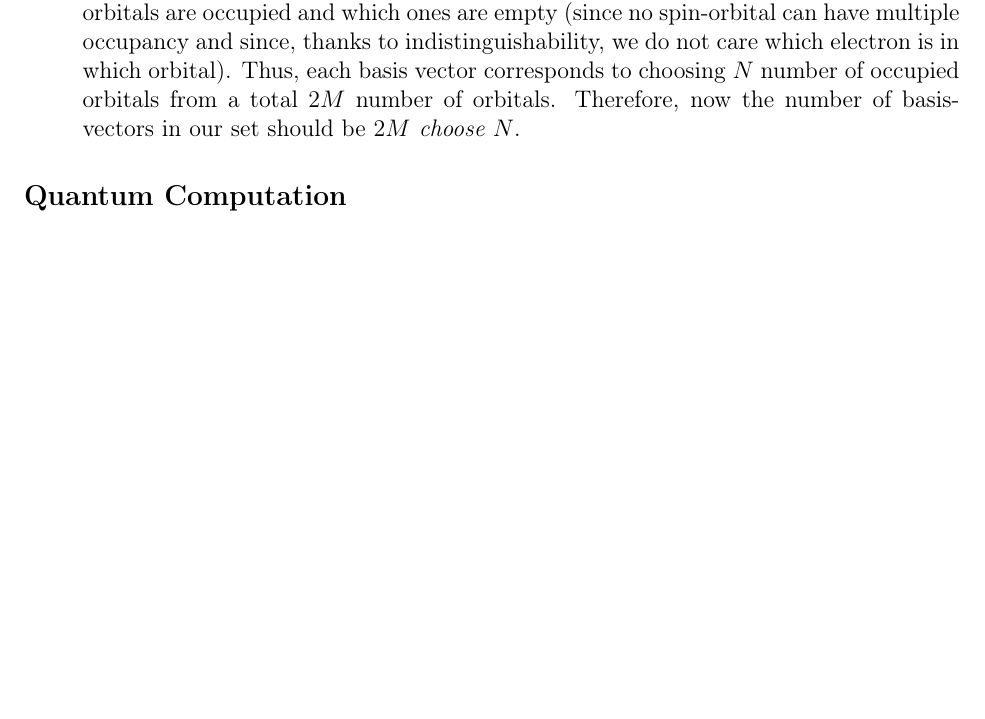
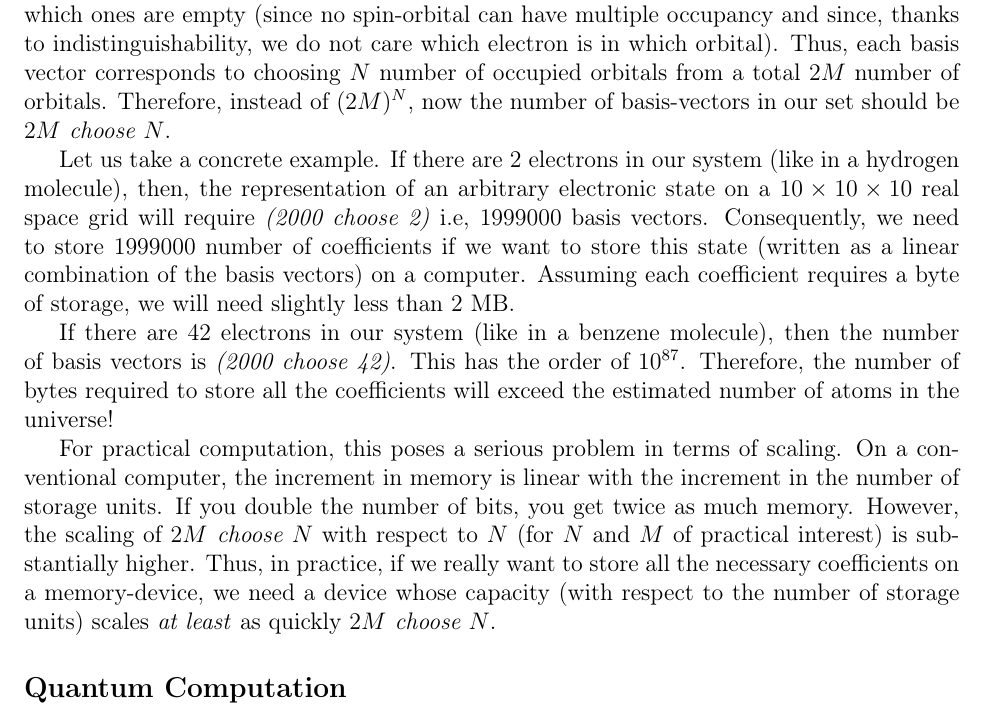
Before and after one commit to subhayanroychoudhury/NotesOnQuantumComputing, a LaTeX book (main.tex): part of page 3 of 11, cut so that both start at the same text, the shorter picture padded with empty space. Compiled offline with pdfLaTeX.

Commit message:
Updates from Overleaf

```diff
--- a/main.tex
+++ b/main.tex
@@ -115,12 +115,21 @@ Now, if there particles are consideration are electrons then a couple of additio
 \ket{\mathbf{r}_i^\alpha\mathbf{r}_i^\alpha}=-\ket{\mathbf{r}_i^\alpha\mathbf{r}_i^\alpha}=\ket{0}.
 \end{align}
 
-Therefore, from our basis set, we can discard any vector in which the same spin-orbital is occupied by multiple electrons. These considerations will reduce the number of vectors required for our $N$-particle basis set. Any basis vector that we need to include in our new basis set can now be uniquely defined by specifying which spin-orbitals are occupied and which ones are empty (since no spin-orbital can have multiple occupancy and since, thanks to indistinguishability, we do not care which electron is in which orbital). Thus, each basis vector corresponds to choosing $N$ number of occupied orbitals from a total $2M$ number of orbitals. Therefore, now the number of basis-vectors in our set should be \textit{$2M$ choose $N$}.
+\end{enumerate}
+
+Therefore, from our basis set, we can discard any vector in which the same spin-orbital is occupied by multiple electrons. These considerations will reduce the number of vectors required for our $N$-particle basis set. Any basis vector that we need to include in our new basis set can now be uniquely defined by specifying which spin-orbitals are occupied and which ones are empty (since no spin-orbital can have multiple occupancy and since, thanks to indistinguishability, we do not care which electron is in which orbital). Thus, each basis vector corresponds to choosing $N$ number of occupied orbitals from a total $2M$ number of orbitals. Therefore, instead of $(2M)^N$, now the number of basis-vectors in our set should be \textit{$2M$ choose $N$}.
+
+Let us take a concrete example. If there are 2 electrons in our system (like in a hydrogen molecule), then, the representation of an arbitrary electronic state on a $10 \times 10 \times 10$ real space grid will require \textit{(2000 choose 2)} i.e, 1999000 basis vectors. Consequently, we need to store 1999000 number of coefficients if we want to store this state (written as a linear combination of the basis vectors) on a computer. Assuming each coefficient requires a byte of storage, we will need slightly less than 2 MB.
+
+If there are 42 electrons in our system (like in a benzene molecule), then the number of basis vectors is \textit{(2000 choose 42)}. This has the order of $10^{87}$. Therefore, the number of bytes required to store all the coefficients will exceed the estimated number of atoms in the universe!
+
+For practical computation, this poses a serious problem in terms of scaling. On a conventional computer, the increment in memory is linear with the increment in the number of storage units. If you double the number of bits, you get twice as much memory. However, the scaling of \textit{$2M$ choose $N$} with respect to $N$ (for $N$ and $M$ of practical interest) is substantially higher. Thus, in practice, if we really want to store all the necessary coefficients on a memory-device, we need a device whose capacity (with respect to the number of storage units) scales \textit{at least} as quickly \textit{$2M$ choose $N$}.
+
+
 
     %It suffices to combine them into a single basis-vector $\ket{\mathbf{r}_i^\alpha\mathbf{r}_j^\beta} - \ket{\mathbf{r}_j^\beta\mathbf{r}_i^\alpha}$.
 
     %A two-electron state $\ket{\Phi} = C_1 \ket{\mathbf{r}_i^\alpha\mathbf{r}_j^\beta} + C_2 \ket{\mathbf{r}_j^\beta\mathbf{r}_i^\alpha} + \hdots$ can be written simply as $\ket{\Phi} = (C_1-C_2) \ket{\mathbf{r}_i^\alpha\mathbf{r}_j^\beta}+\hdots$
-\end{enumerate}
 
 \subsection*{Quantum Computation}
 
```
Also changed, not shown: QuantumComputingPrimer.pdf.
